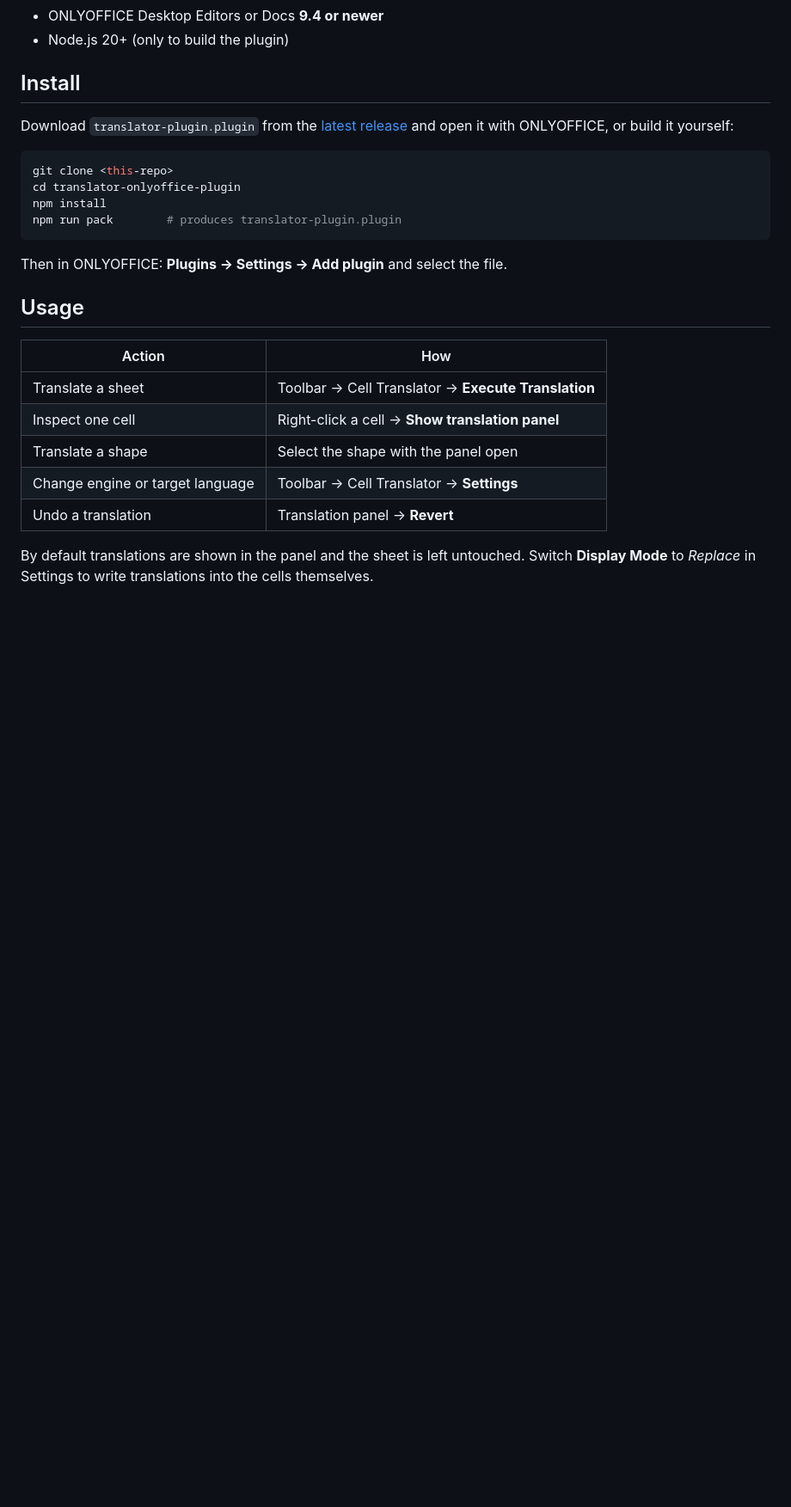
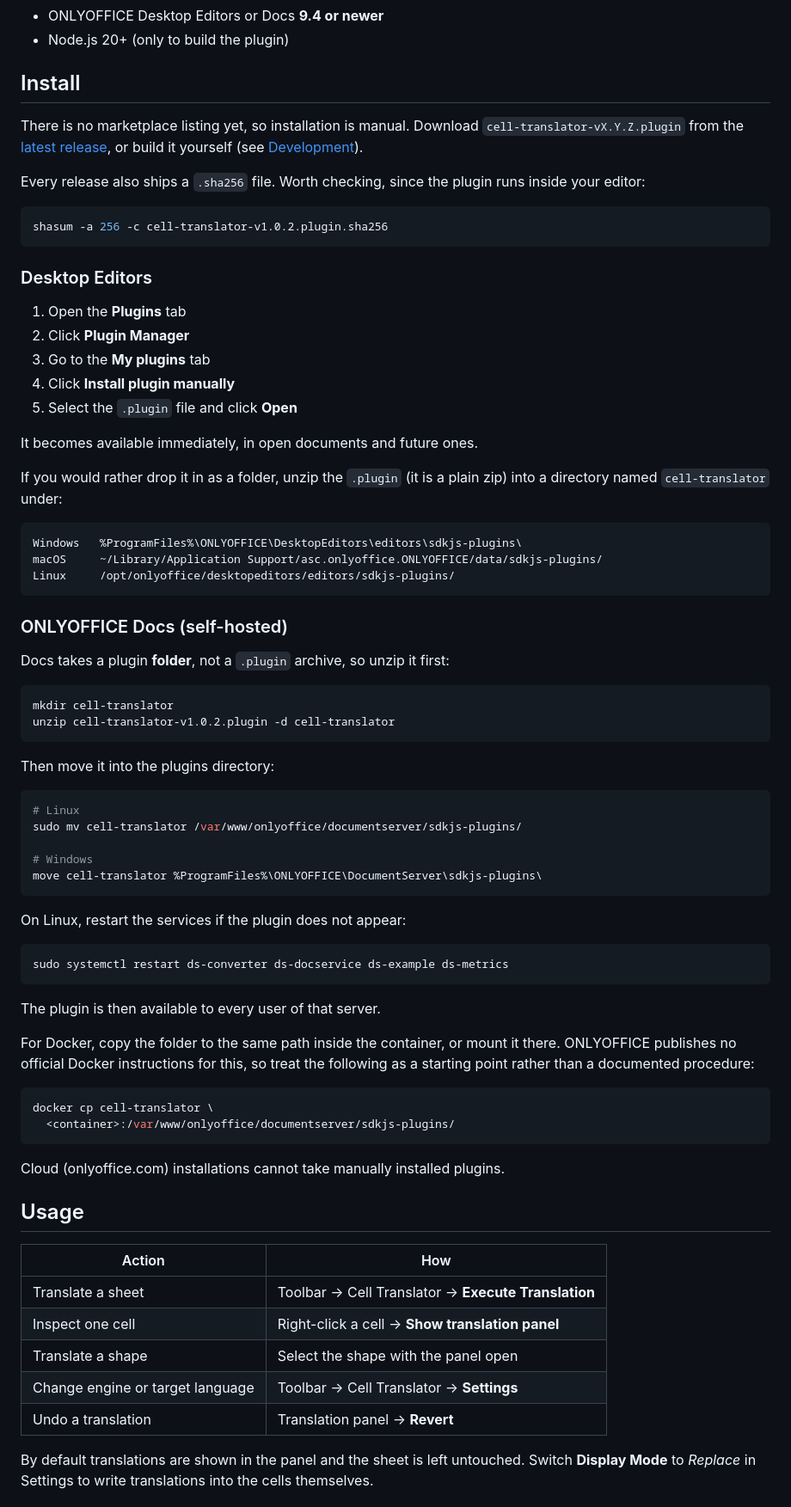
Before and after one commit to hitesh-sourcefuse/translator-onlyoffice-plugin, a Markdown page: README.md, the part around the change. Shown at 86% size. Rendered like a GitHub page; blank space fills up the shorter version.

Commit message:
docs: give real manual install instructions in the README
The old section named an asset that releases do not produce
(translator-plugin.plugin rather than cell-translator-vX.Y.Z.plugin) and a
menu path that does not exist. Replaced with the verified Plugin Manager
path for Desktop Editors, the folder-drop locations per OS, and the
separate procedure for self-hosted Docs, which takes an unpacked folder
rather than the archive.

Docker is marked as unverified — ONLYOFFICE publishes no official
instructions for it.

````diff
--- a/README.md
+++ b/README.md
@@ -47,18 +47,73 @@ to its original.
 
 ## Install
 
-Download `translator-plugin.plugin` from the
-[latest release](../../releases/latest) and open it with ONLYOFFICE, or build it
-yourself:
+There is no marketplace listing yet, so installation is manual. Download
+`cell-translator-vX.Y.Z.plugin` from the [latest release](../../releases/latest),
+or build it yourself (see [Development](#development)).
+
+Every release also ships a `.sha256` file. Worth checking, since the plugin runs
+inside your editor:
 
 ```bash
-git clone <this-repo>
-cd translator-onlyoffice-plugin
-npm install
-npm run pack        # produces translator-plugin.plugin
+shasum -a 256 -c cell-translator-v1.0.2.plugin.sha256
 ```
 
-Then in ONLYOFFICE: **Plugins → Settings → Add plugin** and select the file.
+### Desktop Editors
+
+1. Open the **Plugins** tab
+2. Click **Plugin Manager**
+3. Go to the **My plugins** tab
+4. Click **Install plugin manually**
+5. Select the `.plugin` file and click **Open**
+
+It becomes available immediately, in open documents and future ones.
+
+If you would rather drop it in as a folder, unzip the `.plugin` (it is a plain
+zip) into a directory named `cell-translator` under:
+
+```
+Windows   %ProgramFiles%\ONLYOFFICE\DesktopEditors\editors\sdkjs-plugins\
+macOS     ~/Library/Application Support/asc.onlyoffice.ONLYOFFICE/data/sdkjs-plugins/
+Linux     /opt/onlyoffice/desktopeditors/editors/sdkjs-plugins/
+```
+
+### ONLYOFFICE Docs (self-hosted)
+
+Docs takes a plugin **folder**, not a `.plugin` archive, so unzip it first:
+
+```bash
+mkdir cell-translator
+unzip cell-translator-v1.0.2.plugin -d cell-translator
+```
+
+Then move it into the plugins directory:
+
+```bash
+# Linux
+sudo mv cell-translator /var/www/onlyoffice/documentserver/sdkjs-plugins/
+
+# Windows
+move cell-translator %ProgramFiles%\ONLYOFFICE\DocumentServer\sdkjs-plugins\
+```
+
+On Linux, restart the services if the plugin does not appear:
+
+```bash
+sudo systemctl restart ds-converter ds-docservice ds-example ds-metrics
+```
+
+The plugin is then available to every user of that server.
+
+For Docker, copy the folder to the same path inside the container, or mount it
+there. ONLYOFFICE publishes no official Docker instructions for this, so treat
+the following as a starting point rather than a documented procedure:
+
+```bash
+docker cp cell-translator \
+  <container>:/var/www/onlyoffice/documentserver/sdkjs-plugins/
+```
+
+Cloud (onlyoffice.com) installations cannot take manually installed plugins.
 
 ## Usage
 
````
